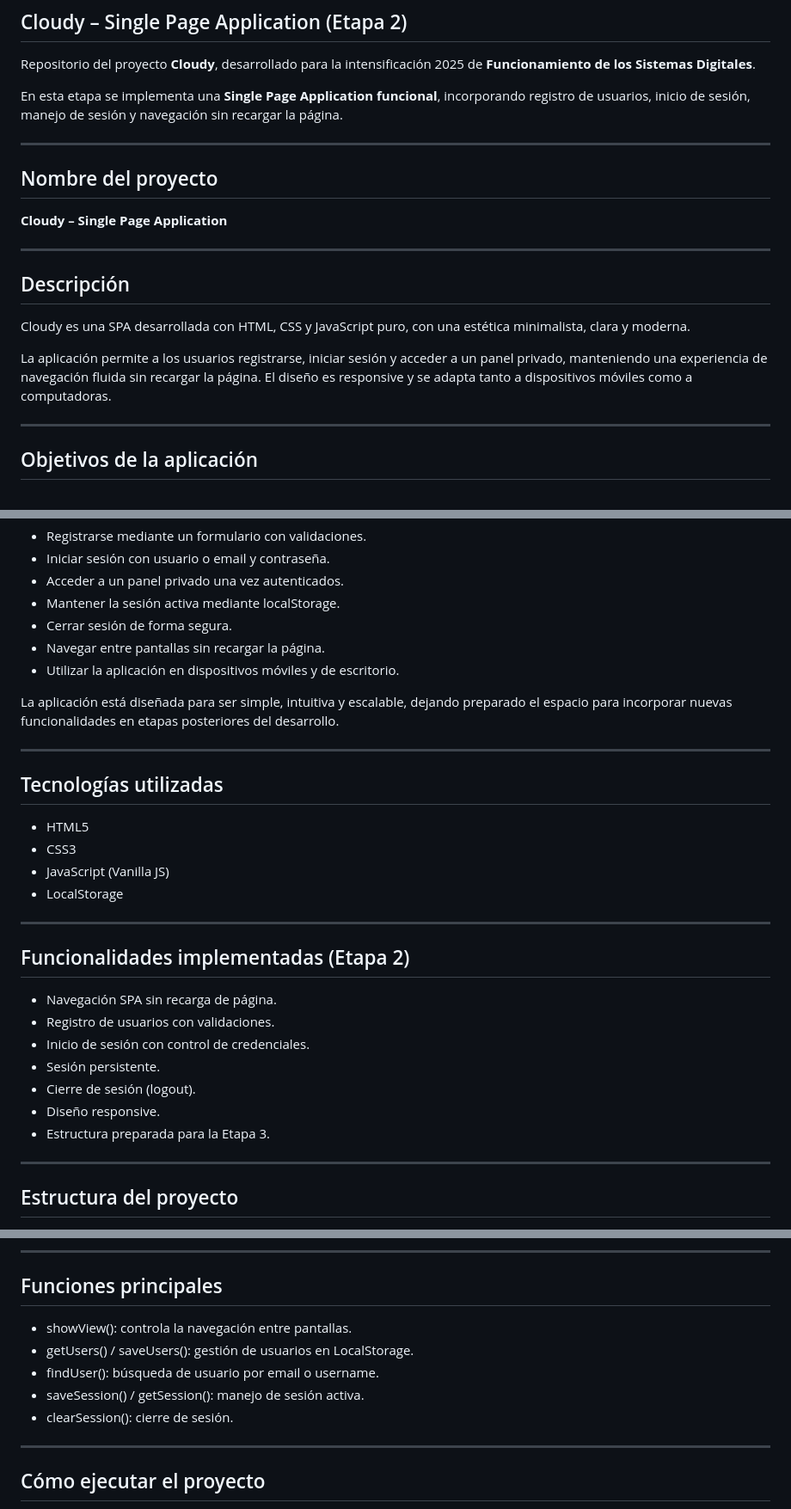
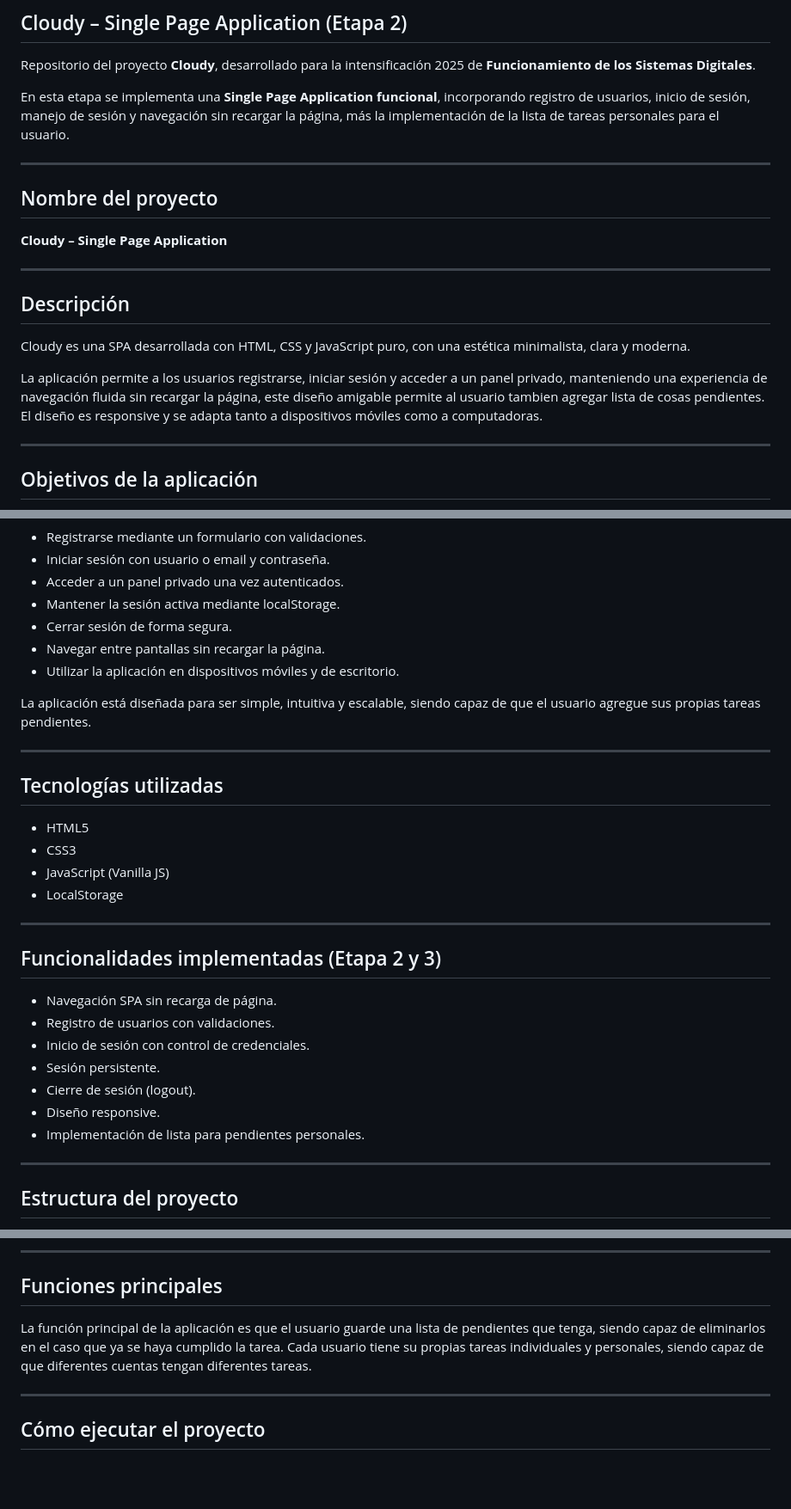
Before and after one commit to Nicoooooooo000/FSD-proyecto-intensificacion, a Markdown page: README.md, 3 parts joined by grey strips. Shown at 86% size. Rendered like a GitHub page; blank space fills up the shorter version.

Commit message:
Arreglar ReadME

```diff
--- a/README.md
+++ b/README.md
@@ -6,7 +6,7 @@ Repositorio del proyecto **Cloudy**, desarrollado para la intensificación 2025
 
 En esta etapa se implementa una **Single Page Application funcional**, incorporando
 registro de usuarios, inicio de sesión, manejo de sesión y navegación sin recargar
-la página.
+la página, más la implementación de la lista de tareas personales para el usuario.
 
 ---
 
@@ -21,7 +21,7 @@ minimalista, clara y moderna.
 
 La aplicación permite a los usuarios registrarse, iniciar sesión y acceder a un
 panel privado, manteniendo una experiencia de navegación fluida sin recargar
-la página. El diseño es responsive y se adapta tanto a dispositivos móviles como
+la página, este diseño amigable permite al usuario tambien agregar lista de cosas pendientes. El diseño es responsive y se adapta tanto a dispositivos móviles como
 a computadoras.
 
 ---
@@ -38,9 +38,7 @@ aplicación web tipo SPA, permitiendo a los usuarios:
 - Navegar entre pantallas sin recargar la página.
 - Utilizar la aplicación en dispositivos móviles y de escritorio.
 
-La aplicación está diseñada para ser simple, intuitiva y escalable, dejando
-preparado el espacio para incorporar nuevas funcionalidades en etapas
-posteriores del desarrollo.
+La aplicación está diseñada para ser simple, intuitiva y escalable, siendo capaz de que el usuario agregue sus propias tareas pendientes.
 
 ---
 
@@ -52,14 +50,14 @@ posteriores del desarrollo.
 
 ---
 
-## Funcionalidades implementadas (Etapa 2)
+## Funcionalidades implementadas (Etapa 2 y 3)
 - Navegación SPA sin recarga de página.
 - Registro de usuarios con validaciones.
 - Inicio de sesión con control de credenciales.
 - Sesión persistente.
 - Cierre de sesión (logout).
 - Diseño responsive.
-- Estructura preparada para la Etapa 3.
+- Implementación de lista para pendientes personales.
 
 ---
 
@@ -81,11 +79,7 @@ ordenada.
 ---
 
 ## Funciones principales
-- showView(): controla la navegación entre pantallas.
-- getUsers() / saveUsers(): gestión de usuarios en LocalStorage.
-- findUser(): búsqueda de usuario por email o username.
-- saveSession() / getSession(): manejo de sesión activa.
-- clearSession(): cierre de sesión.
+La función principal de la aplicación es que el usuario guarde una lista de pendientes que tenga, siendo capaz de eliminarlos en el caso que ya se haya cumplido la tarea. Cada usuario tiene su propias tareas individuales y personales, siendo capaz de que diferentes cuentas tengan diferentes tareas.
 
 ---
 
```
